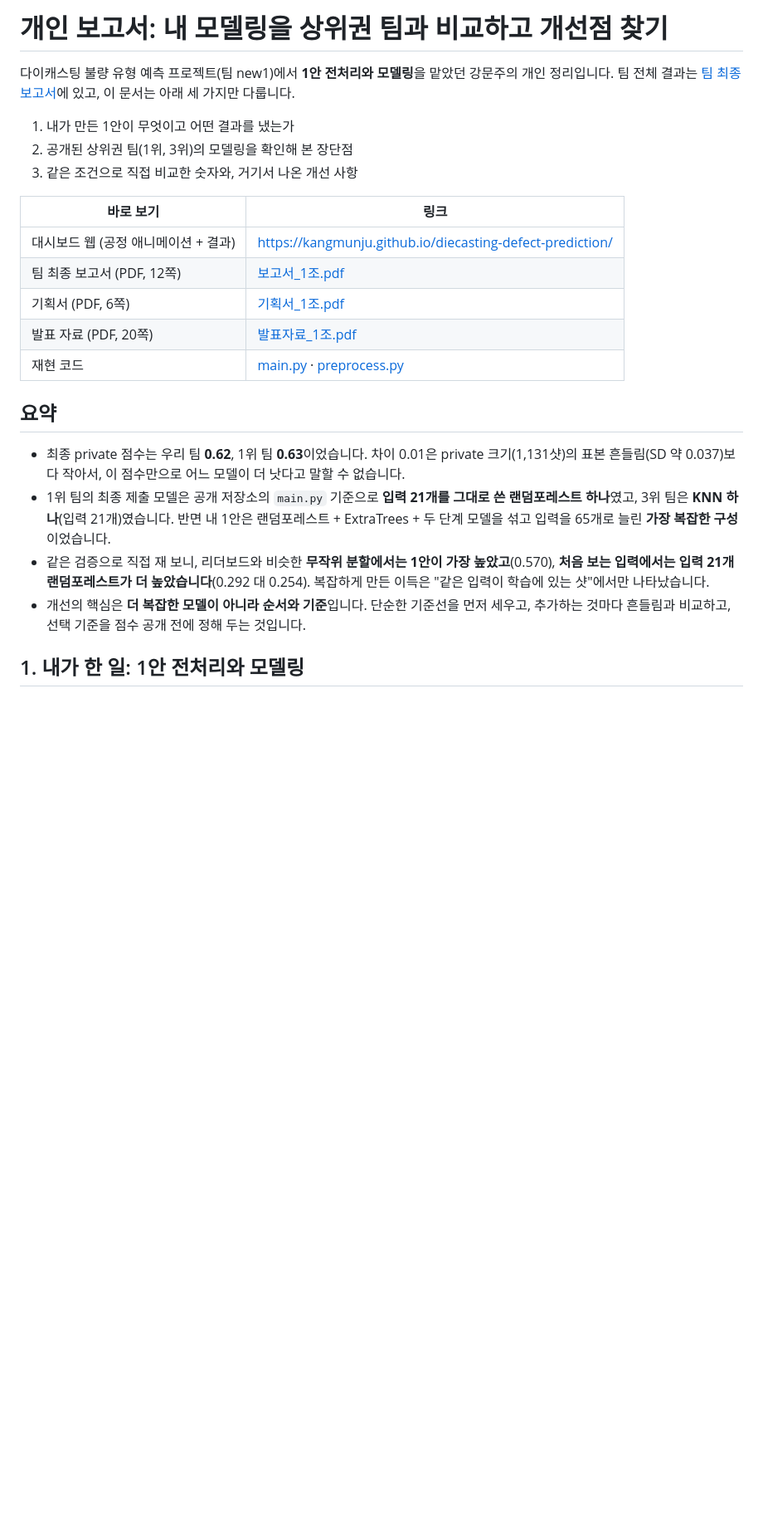
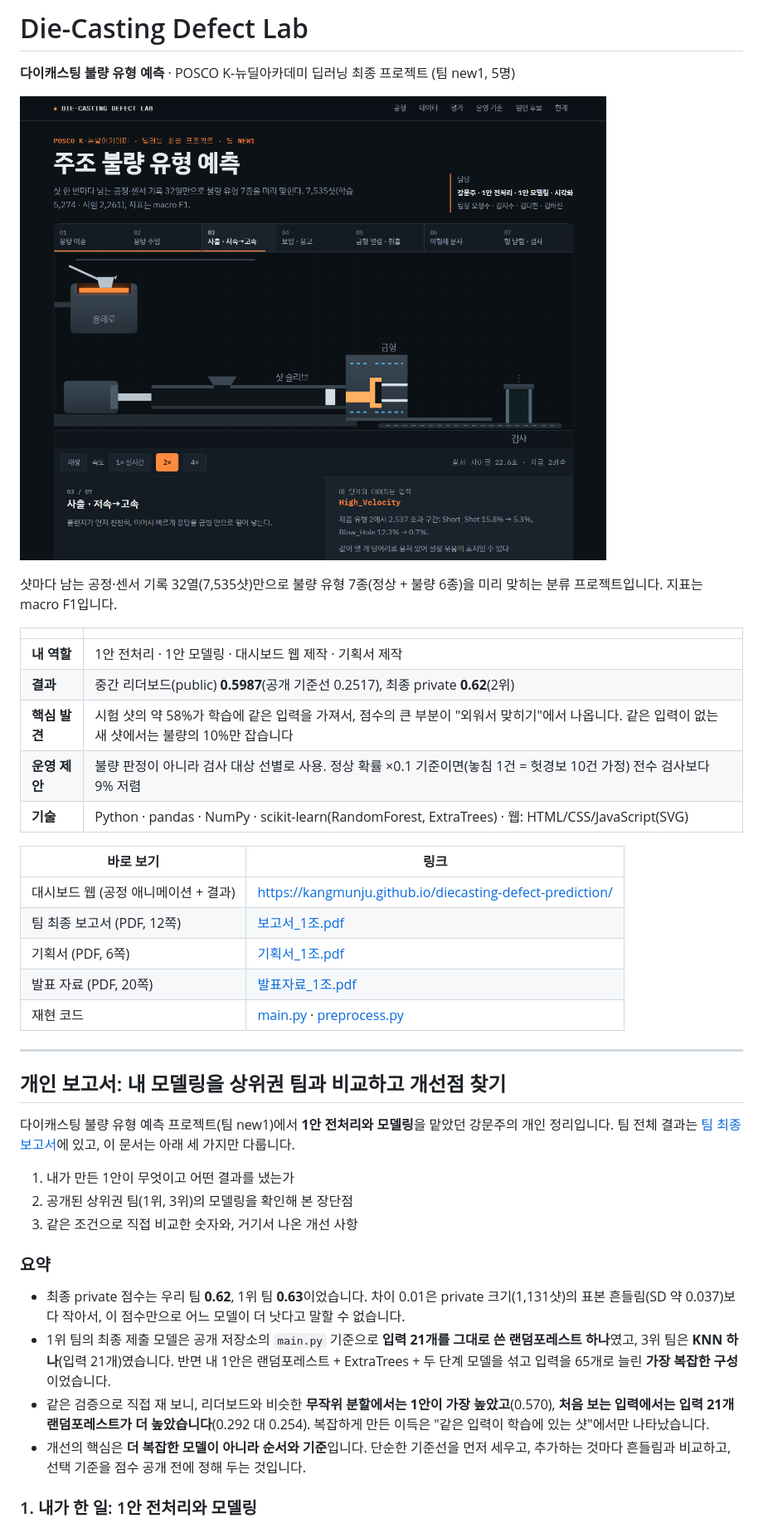
Before and after one commit to Kangmunju/diecasting-defect-prediction, a Markdown page: README.md, the part around one of its changes. Shown at 83% size. Rendered like a GitHub page; pictures changed too: docs/preview.png (added); blank space fills up the shorter version.

Commit message:
README 첫 화면에 프로젝트 소개·미리보기 추가, 웹 공유 미리보기 메타 태그, 데이터 출처 문구

```diff
--- a/README.md
+++ b/README.md
@@ -1,10 +1,18 @@
-# 개인 보고서: 내 모델링을 상위권 팀과 비교하고 개선점 찾기
+# Die-Casting Defect Lab
 
-다이캐스팅 불량 유형 예측 프로젝트(팀 new1)에서 **1안 전처리와 모델링**을 맡았던 강문주의 개인 정리입니다. 팀 전체 결과는 [팀 최종 보고서](최종프로젝트_학생배포/보고서/보고서_1조.pdf)에 있고, 이 문서는 아래 세 가지만 다룹니다.
+**다이캐스팅 불량 유형 예측** · POSCO K-뉴딜아카데미 딥러닝 최종 프로젝트 (팀 new1, 5명)
 
-1. 내가 만든 1안이 무엇이고 어떤 결과를 냈는가
-2. 공개된 상위권 팀(1위, 3위)의 모델링을 확인해 본 장단점
-3. 같은 조건으로 직접 비교한 숫자와, 거기서 나온 개선 사항
+[![대시보드 웹 미리보기](docs/preview.png)](https://kangmunju.github.io/diecasting-defect-prediction/)
+
+샷마다 남는 공정·센서 기록 32열(7,535샷)만으로 불량 유형 7종(정상 + 불량 6종)을 미리 맞히는 분류 프로젝트입니다. 지표는 macro F1입니다.
+
+| | |
+|---|---|
+| **내 역할** | 1안 전처리 · 1안 모델링 · 대시보드 웹 제작 · 기획서 제작 |
+| **결과** | 중간 리더보드(public) **0.5987**(공개 기준선 0.2517), 최종 private **0.62**(2위) |
+| **핵심 발견** | 시험 샷의 약 58%가 학습에 같은 입력을 가져서, 점수의 큰 부분이 "외워서 맞히기"에서 나옵니다. 같은 입력이 없는 새 샷에서는 불량의 10%만 잡습니다 |
+| **운영 제안** | 불량 판정이 아니라 검사 대상 선별로 사용. 정상 확률 ×0.1 기준이면(놓침 1건 = 헛경보 10건 가정) 전수 검사보다 9% 저렴 |
+| **기술** | Python · pandas · NumPy · scikit-learn(RandomForest, ExtraTrees) · 웹: HTML/CSS/JavaScript(SVG) |
 
 | 바로 보기 | 링크 |
 |---|---|
@@ -14,12 +22,22 @@
 | 발표 자료 (PDF, 20쪽) | [발표자료_1조.pdf](최종프로젝트_학생배포/보고서/발표자료_1조.pdf) |
 | 재현 코드 | [main.py](최종프로젝트_학생배포/main.py) · [preprocess.py](최종프로젝트_학생배포/preprocess.py) |
 
-## 요약
+---
+
+## 개인 보고서: 내 모델링을 상위권 팀과 비교하고 개선점 찾기
+
+다이캐스팅 불량 유형 예측 프로젝트(팀 new1)에서 **1안 전처리와 모델링**을 맡았던 강문주의 개인 정리입니다. 팀 전체 결과는 [팀 최종 보고서](최종프로젝트_학생배포/보고서/보고서_1조.pdf)에 있고, 이 문서는 아래 세 가지만 다룹니다.
+
+1. 내가 만든 1안이 무엇이고 어떤 결과를 냈는가
+2. 공개된 상위권 팀(1위, 3위)의 모델링을 확인해 본 장단점
+3. 같은 조건으로 직접 비교한 숫자와, 거기서 나온 개선 사항
+
+### 요약
 
 - 최종 private 점수는 우리 팀 **0.62**, 1위 팀 **0.63**이었습니다. 차이 0.01은 private 크기(1,131샷)의 표본 흔들림(SD 약 0.037)보다 작아서, 이 점수만으로 어느 모델이 더 낫다고 말할 수 없습니다.
 - 1위 팀의 최종 제출 모델은 공개 저장소의 `main.py` 기준으로 **입력 21개를 그대로 쓴 랜덤포레스트 하나**였고, 3위 팀은 **KNN 하나**(입력 21개)였습니다. 반면 내 1안은 랜덤포레스트 + ExtraTrees + 두 단계 모델을 섞고 입력을 65개로 늘린 **가장 복잡한 구성**이었습니다.
 - 같은 검증으로 직접 재 보니, 리더보드와 비슷한 **무작위 분할에서는 1안이 가장 높았고**(0.570), **처음 보는 입력에서는 입력 21개 랜덤포레스트가 더 높았습니다**(0.292 대 0.254). 복잡하게 만든 이득은 "같은 입력이 학습에 있는 샷"에서만 나타났습니다.
 - 개선의 핵심은 **더 복잡한 모델이 아니라 순서와 기준**입니다. 단순한 기준선을 먼저 세우고, 추가하는 것마다 흔들림과 비교하고, 선택 기준을 점수 공개 전에 정해 두는 것입니다.
 
-## 1. 내가 한 일: 1안 전처리와 모델링
+### 1. 내가 한 일: 1안 전처리와 모델링
 
```
Also changed, not shown: other parts of README.md (+12 -12 lines), 1 other file.
